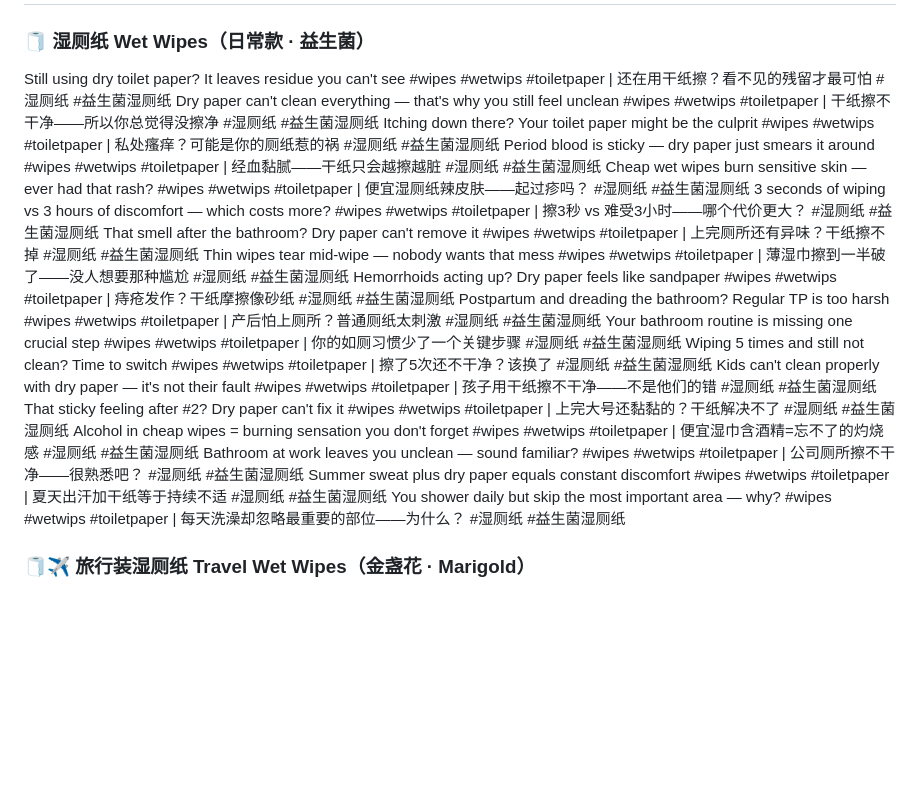
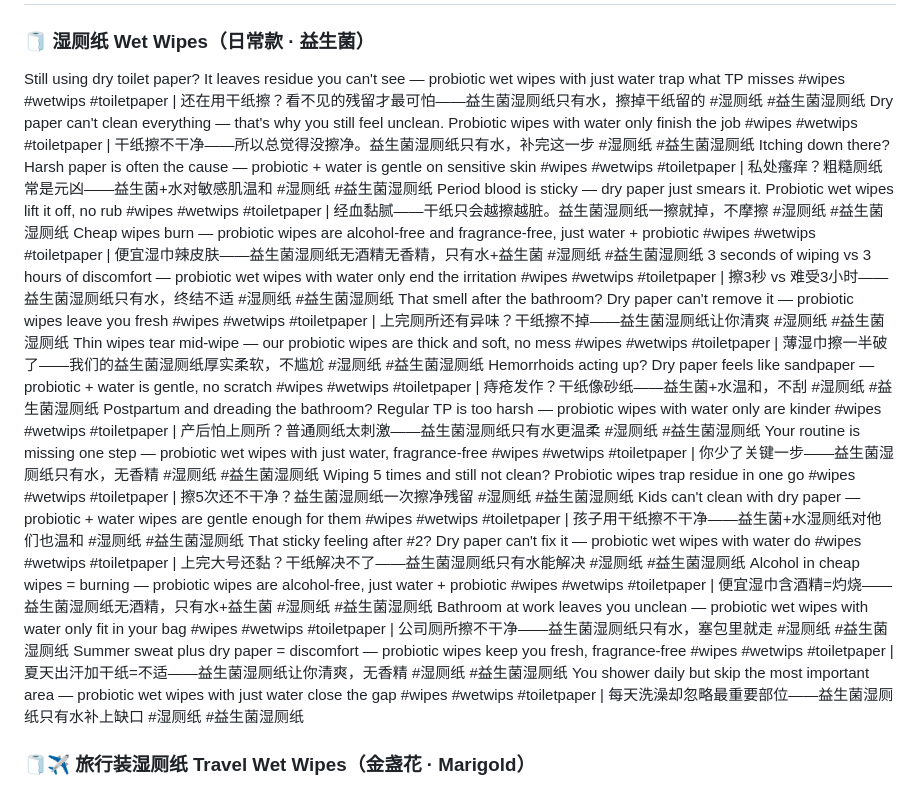
Before and after one commit to ZLM91/margin-calculator, a Markdown page: tiktok_titles_1.md, the part around the change. GitHub-like rendering; blank space fills up the shorter version.

Commit message:
rewrite probiotic wet-wipe copy: pain-point + ingredient (probiotic+water) listing copy for tiktok_titles_1.md

```diff
--- a/tiktok_titles_1.md
+++ b/tiktok_titles_1.md
@@ -1,25 +1,24 @@
 # 2026-06-01
 
 ### 🧻 湿厕纸 Wet Wipes（日常款 · 益生菌）
-Still using dry toilet paper? It leaves residue you can't see #wipes #wetwips #toiletpaper | 还在用干纸擦？看不见的残留才最可怕 #湿厕纸 #益生菌湿厕纸
-Dry paper can't clean everything — that's why you still feel unclean #wipes #wetwips #toiletpaper | 干纸擦不干净——所以你总觉得没擦净 #湿厕纸 #益生菌湿厕纸
-Itching down there? Your toilet paper might be the culprit #wipes #wetwips #toiletpaper | 私处瘙痒？可能是你的厕纸惹的祸 #湿厕纸 #益生菌湿厕纸
-Period blood is sticky — dry paper just smears it around #wipes #wetwips #toiletpaper | 经血黏腻——干纸只会越擦越脏 #湿厕纸 #益生菌湿厕纸
-Cheap wet wipes burn sensitive skin — ever had that rash? #wipes #wetwips #toiletpaper | 便宜湿厕纸辣皮肤——起过疹吗？ #湿厕纸 #益生菌湿厕纸
-3 seconds of wiping vs 3 hours of discomfort — which costs more? #wipes #wetwips #toiletpaper | 擦3秒 vs 难受3小时——哪个代价更大？ #湿厕纸 #益生菌湿厕纸
-That smell after the bathroom? Dry paper can't remove it #wipes #wetwips #toiletpaper | 上完厕所还有异味？干纸擦不掉 #湿厕纸 #益生菌湿厕纸
-Thin wipes tear mid-wipe — nobody wants that mess #wipes #wetwips #toiletpaper | 薄湿巾擦到一半破了——没人想要那种尴尬 #湿厕纸 #益生菌湿厕纸
-Hemorrhoids acting up? Dry paper feels like sandpaper #wipes #wetwips #toiletpaper | 痔疮发作？干纸摩擦像砂纸 #湿厕纸 #益生菌湿厕纸
-Postpartum and dreading the bathroom? Regular TP is too harsh #wipes #wetwips #toiletpaper | 产后怕上厕所？普通厕纸太刺激 #湿厕纸 #益生菌湿厕纸
-Your bathroom routine is missing one crucial step #wipes #wetwips #toiletpaper | 你的如厕习惯少了一个关键步骤 #湿厕纸 #益生菌湿厕纸
-Wiping 5 times and still not clean? Time to switch #wipes #wetwips #toiletpaper | 擦了5次还不干净？该换了 #湿厕纸 #益生菌湿厕纸
-Kids can't clean properly with dry paper — it's not their fault #wipes #wetwips #toiletpaper | 孩子用干纸擦不干净——不是他们的错 #湿厕纸 #益生菌湿厕纸
-That sticky feeling after #2? Dry paper can't fix it #wipes #wetwips #toiletpaper | 上完大号还黏黏的？干纸解决不了 #湿厕纸 #益生菌湿厕纸
-Alcohol in cheap wipes = burning sensation you don't forget #wipes #wetwips #toiletpaper | 便宜湿巾含酒精=忘不了的灼烧感 #湿厕纸 #益生菌湿厕纸
-Bathroom at work leaves you unclean — sound familiar? #wipes #wetwips #toiletpaper | 公司厕所擦不干净——很熟悉吧？ #湿厕纸 #益生菌湿厕纸
-Summer sweat plus dry paper equals constant discomfort #wipes #wetwips #toiletpaper | 夏天出汗加干纸等于持续不适 #湿厕纸 #益生菌湿厕纸
-You shower daily but skip the most important area — why? #wipes #wetwips #toiletpaper | 每天洗澡却忽略最重要的部位——为什么？ #湿厕纸 #益生菌湿厕纸
-
+Still using dry toilet paper? It leaves residue you can't see — probiotic wet wipes with just water trap what TP misses #wipes #wetwips #toiletpaper | 还在用干纸擦？看不见的残留才最可怕——益生菌湿厕纸只有水，擦掉干纸留的 #湿厕纸 #益生菌湿厕纸
+Dry paper can't clean everything — that's why you still feel unclean. Probiotic wipes with water only finish the job #wipes #wetwips #toiletpaper | 干纸擦不干净——所以总觉得没擦净。益生菌湿厕纸只有水，补完这一步 #湿厕纸 #益生菌湿厕纸
+Itching down there? Harsh paper is often the cause — probiotic + water is gentle on sensitive skin #wipes #wetwips #toiletpaper | 私处瘙痒？粗糙厕纸常是元凶——益生菌+水对敏感肌温和 #湿厕纸 #益生菌湿厕纸
+Period blood is sticky — dry paper just smears it. Probiotic wet wipes lift it off, no rub #wipes #wetwips #toiletpaper | 经血黏腻——干纸只会越擦越脏。益生菌湿厕纸一擦就掉，不摩擦 #湿厕纸 #益生菌湿厕纸
+Cheap wipes burn — probiotic wipes are alcohol-free and fragrance-free, just water + probiotic #wipes #wetwips #toiletpaper | 便宜湿巾辣皮肤——益生菌湿厕纸无酒精无香精，只有水+益生菌 #湿厕纸 #益生菌湿厕纸
+3 seconds of wiping vs 3 hours of discomfort — probiotic wet wipes with water only end the irritation #wipes #wetwips #toiletpaper | 擦3秒 vs 难受3小时——益生菌湿厕纸只有水，终结不适 #湿厕纸 #益生菌湿厕纸
+That smell after the bathroom? Dry paper can't remove it — probiotic wipes leave you fresh #wipes #wetwips #toiletpaper | 上完厕所还有异味？干纸擦不掉——益生菌湿厕纸让你清爽 #湿厕纸 #益生菌湿厕纸
+Thin wipes tear mid-wipe — our probiotic wipes are thick and soft, no mess #wipes #wetwips #toiletpaper | 薄湿巾擦一半破了——我们的益生菌湿厕纸厚实柔软，不尴尬 #湿厕纸 #益生菌湿厕纸
+Hemorrhoids acting up? Dry paper feels like sandpaper — probiotic + water is gentle, no scratch #wipes #wetwips #toiletpaper | 痔疮发作？干纸像砂纸——益生菌+水温和，不刮 #湿厕纸 #益生菌湿厕纸
+Postpartum and dreading the bathroom? Regular TP is too harsh — probiotic wipes with water only are kinder #wipes #wetwips #toiletpaper | 产后怕上厕所？普通厕纸太刺激——益生菌湿厕纸只有水更温柔 #湿厕纸 #益生菌湿厕纸
+Your routine is missing one step — probiotic wet wipes with just water, fragrance-free #wipes #wetwips #toiletpaper | 你少了关键一步——益生菌湿厕纸只有水，无香精 #湿厕纸 #益生菌湿厕纸
+Wiping 5 times and still not clean? Probiotic wipes trap residue in one go #wipes #wetwips #toiletpaper | 擦5次还不干净？益生菌湿厕纸一次擦净残留 #湿厕纸 #益生菌湿厕纸
+Kids can't clean with dry paper — probiotic + water wipes are gentle enough for them #wipes #wetwips #toiletpaper | 孩子用干纸擦不干净——益生菌+水湿厕纸对他们也温和 #湿厕纸 #益生菌湿厕纸
+That sticky feeling after #2? Dry paper can't fix it — probiotic wet wipes with water do #wipes #wetwips #toiletpaper | 上完大号还黏？干纸解决不了——益生菌湿厕纸只有水能解决 #湿厕纸 #益生菌湿厕纸
+Alcohol in cheap wipes = burning — probiotic wipes are alcohol-free, just water + probiotic #wipes #wetwips #toiletpaper | 便宜湿巾含酒精=灼烧——益生菌湿厕纸无酒精，只有水+益生菌 #湿厕纸 #益生菌湿厕纸
+Bathroom at work leaves you unclean — probiotic wet wipes with water only fit in your bag #wipes #wetwips #toiletpaper | 公司厕所擦不干净——益生菌湿厕纸只有水，塞包里就走 #湿厕纸 #益生菌湿厕纸
+Summer sweat plus dry paper = discomfort — probiotic wipes keep you fresh, fragrance-free #wipes #wetwips #toiletpaper | 夏天出汗加干纸=不适——益生菌湿厕纸让你清爽，无香精 #湿厕纸 #益生菌湿厕纸
+You shower daily but skip the most important area — probiotic wet wipes with just water close the gap #wipes #wetwips #toiletpaper | 每天洗澡却忽略最重要部位——益生菌湿厕纸只有水补上缺口 #湿厕纸 #益生菌湿厕纸
 ### 🧻✈️ 旅行装湿厕纸 Travel Wet Wipes（金盏花 · Marigold）
 Hotel toilet paper is one-ply sandpaper — bring your own #wipes #wetwips #toiletpaper #travelsize | 酒店单层厕纸像砂纸——自己带 #旅行装湿厕纸 #金盏花
 Public restrooms run out of paper — always be prepared #wipes #wetwips #toiletpaper #travelsize | 公共厕所经常没纸——随时准备好 #旅行装湿厕纸 #金盏花
```
